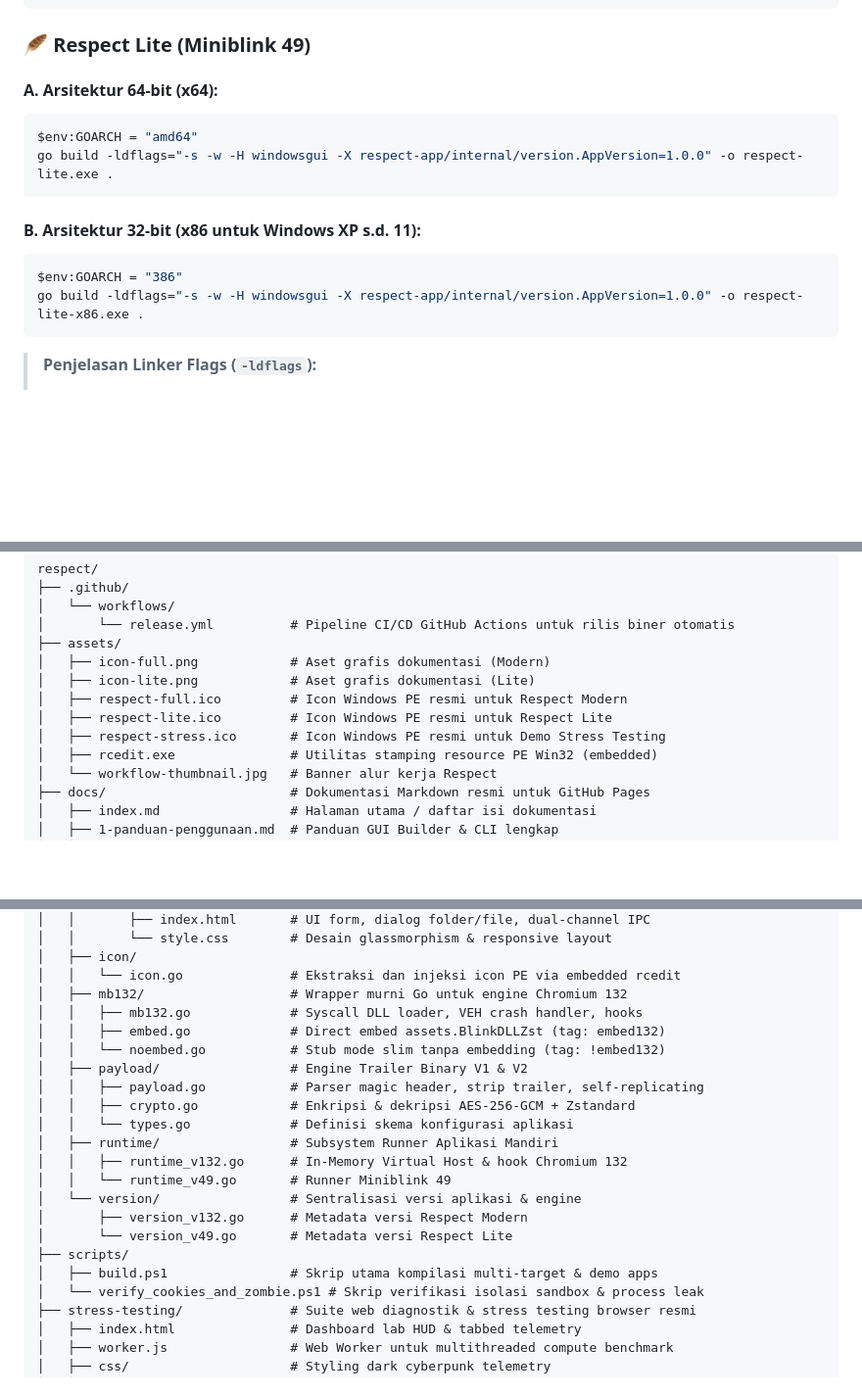
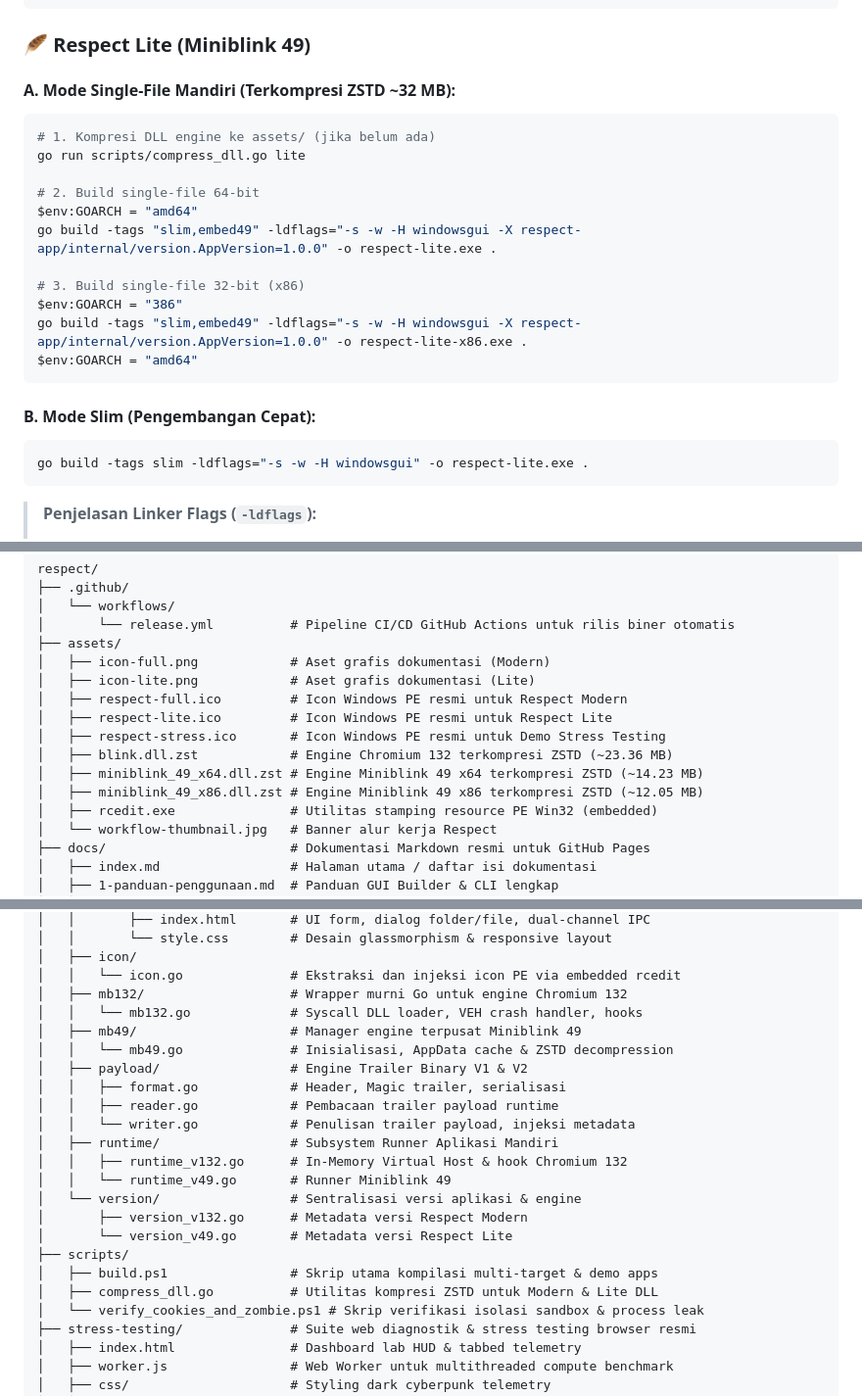
Before and after one commit to milio48/respect, a Markdown page: docs/5-panduan-pengembang.md, 3 parts joined by grey strips. Shown at 98% size. GitHub-like rendering; blank space fills up the shorter version.

Commit message:
docs: update documentation with Miniblink 49 ZSTD compression, size metrics, and AppData caching

````diff
--- a/docs/5-panduan-pengembang.md
+++ b/docs/5-panduan-pengembang.md
@@ -72,16 +73,24 @@ go build -tags v132 -ldflags="-s -w -H windowsgui" -o respect.exe .
 
 ### 🪶 Respect Lite (Miniblink 49)
 
-#### A. Arsitektur 64-bit (x64):
+#### A. Mode Single-File Mandiri (Terkompresi ZSTD ~32 MB):
 ```powershell
+# 1. Kompresi DLL engine ke assets/ (jika belum ada)
+go run scripts/compress_dll.go lite
+
+# 2. Build single-file 64-bit
 $env:GOARCH = "amd64"
-go build -ldflags="-s -w -H windowsgui -X respect-app/internal/version.AppVersion=1.0.0" -o respect-lite.exe .
+go build -tags "slim,embed49" -ldflags="-s -w -H windowsgui -X respect-app/internal/version.AppVersion=1.0.0" -o respect-lite.exe .
+
+# 3. Build single-file 32-bit (x86)
+$env:GOARCH = "386"
+go build -tags "slim,embed49" -ldflags="-s -w -H windowsgui -X respect-app/internal/version.AppVersion=1.0.0" -o respect-lite-x86.exe .
+$env:GOARCH = "amd64"
 ```
 
-#### B. Arsitektur 32-bit (x86 untuk Windows XP s.d. 11):
+#### B. Mode Slim (Pengembangan Cepat):
 ```powershell
-$env:GOARCH = "386"
-go build -ldflags="-s -w -H windowsgui -X respect-app/internal/version.AppVersion=1.0.0" -o respect-lite-x86.exe .
+go build -tags slim -ldflags="-s -w -H windowsgui" -o respect-lite.exe .
 ```
 
 > **Penjelasan Linker Flags (`-ldflags`):**
@@ -105,6 +114,9 @@ respect/
 │   ├── respect-full.ico         # Icon Windows PE resmi untuk Respect Modern
 │   ├── respect-lite.ico         # Icon Windows PE resmi untuk Respect Lite
 │   ├── respect-stress.ico       # Icon Windows PE resmi untuk Demo Stress Testing
+│   ├── blink.dll.zst            # Engine Chromium 132 terkompresi ZSTD (~23.36 MB)
+│   ├── miniblink_49_x64.dll.zst # Engine Miniblink 49 x64 terkompresi ZSTD (~14.23 MB)
+│   ├── miniblink_49_x86.dll.zst # Engine Miniblink 49 x86 terkompresi ZSTD (~12.05 MB)
 │   ├── rcedit.exe               # Utilitas stamping resource PE Win32 (embedded)
 │   └── workflow-thumbnail.jpg   # Banner alur kerja Respect
 ├── docs/                        # Dokumentasi Markdown resmi untuk GitHub Pages
@@ -125,13 +137,13 @@ respect/
 │   ├── icon/
 │   │   └── icon.go              # Ekstraksi dan injeksi icon PE via embedded rcedit
 │   ├── mb132/                   # Wrapper murni Go untuk engine Chromium 132
-│   │   ├── mb132.go             # Syscall DLL loader, VEH crash handler, hooks
-│   │   ├── embed.go             # Direct embed assets.BlinkDLLZst (tag: embed132)
-│   │   └── noembed.go           # Stub mode slim tanpa embedding (tag: !embed132)
+│   │   └── mb132.go             # Syscall DLL loader, VEH crash handler, hooks
+│   ├── mb49/                    # Manager engine terpusat Miniblink 49
+│   │   └── mb49.go              # Inisialisasi, AppData cache & ZSTD decompression
 │   ├── payload/                 # Engine Trailer Binary V1 & V2
-│   │   ├── payload.go           # Parser magic header, strip trailer, self-replicating
-│   │   ├── crypto.go            # Enkripsi & dekripsi AES-256-GCM + Zstandard
-│   │   └── types.go             # Definisi skema konfigurasi aplikasi
+│   │   ├── format.go            # Header, Magic trailer, serialisasi
+│   │   ├── reader.go            # Pembacaan trailer payload runtime
+│   │   └── writer.go            # Penulisan trailer payload, injeksi metadata
 │   ├── runtime/                 # Subsystem Runner Aplikasi Mandiri
 │   │   ├── runtime_v132.go      # In-Memory Virtual Host & hook Chromium 132
 │   │   └── runtime_v49.go       # Runner Miniblink 49
@@ -140,6 +152,7 @@ respect/
 │       └── version_v49.go       # Metadata versi Respect Lite
 ├── scripts/
 │   ├── build.ps1                # Skrip utama kompilasi multi-target & demo apps
+│   ├── compress_dll.go          # Utilitas kompresi ZSTD untuk Modern & Lite DLL
 │   └── verify_cookies_and_zombie.ps1 # Skrip verifikasi isolasi sandbox & process leak
 ├── stress-testing/              # Suite web diagnostik & stress testing browser resmi
 │   ├── index.html               # Dashboard lab HUD & tabbed telemetry
````
Also changed, not shown: other parts of docs/5-panduan-pengembang.md (+5 -4 lines), docs/2-perbandingan-edisi.md (+1 -1 lines), docs/4-lifecycle.md (+11 -6 lines).
